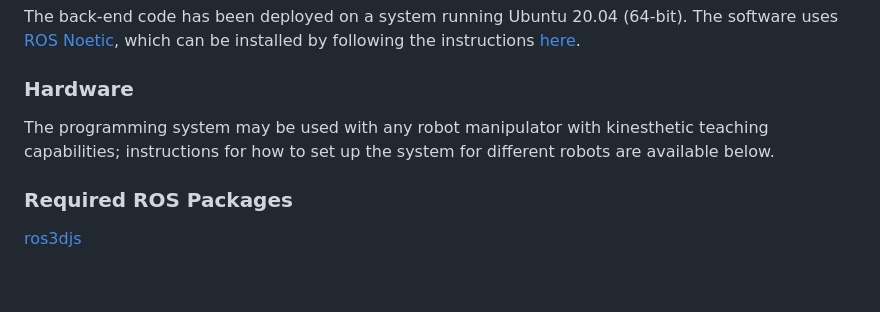
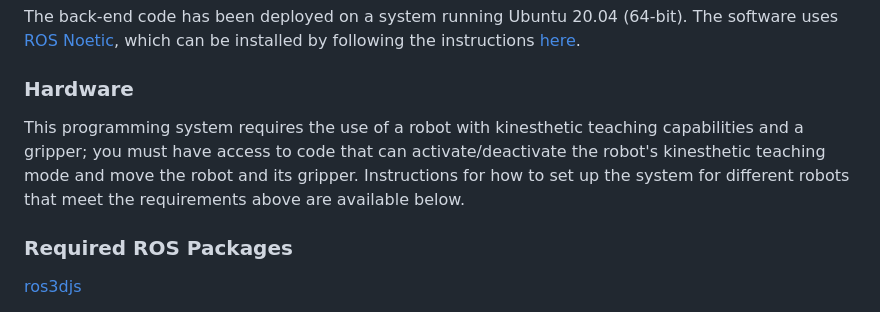
Before and after one commit to intuitivecomputing/PbD-With-Support, a Markdown page: README.md, the part around the change. GitHub-like rendering; blank space fills up the shorter version.

```diff
--- a/README.md
+++ b/README.md
@@ -20,7 +20,7 @@ The  front-end code has been deployed on a system running Ubuntu 20.04 (64-bit).
 The back-end code has been deployed on a system running Ubuntu 20.04 (64-bit). The software uses [ROS Noetic](http://wiki.ros.org/noetic), which can be installed by following the instructions [here](http://wiki.ros.org/noetic/Installation).
 
 ### Hardware
-The programming system may be used with any robot manipulator with kinesthetic teaching capabilities; instructions for how to set up the system for different robots are available below.
+This programming system requires the use of a robot with kinesthetic teaching capabilities and a gripper; you must have access to code that can activate/deactivate the robot's kinesthetic teaching mode and move the robot and its gripper. Instructions for how to set up the system for different robots that meet the requirements above are available below.
 
 ### Required ROS Packages
 
```
